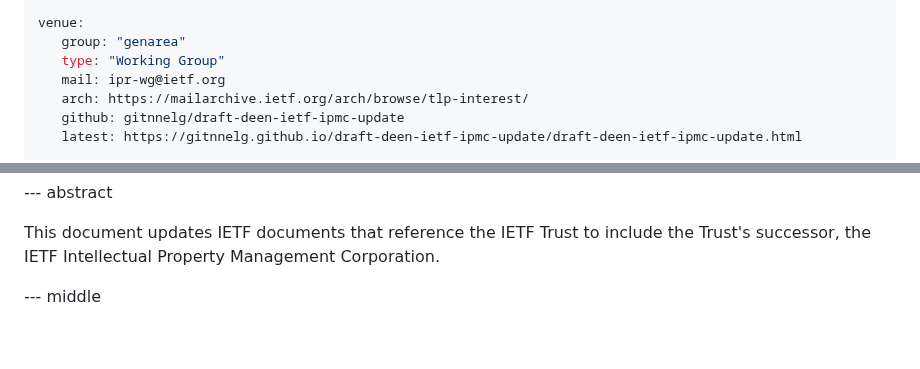
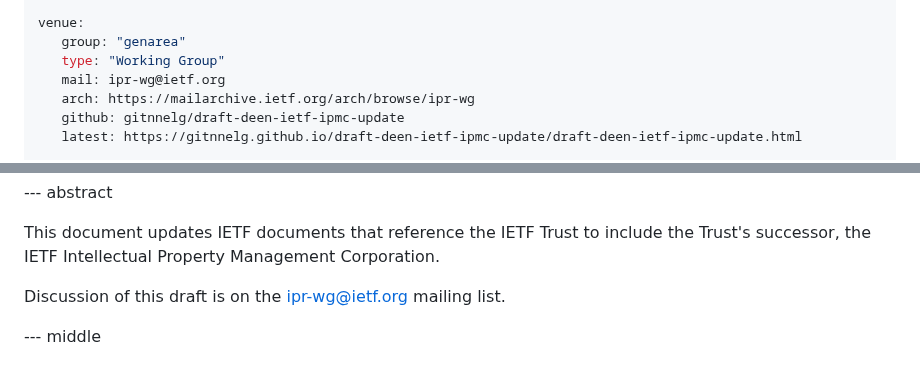
Before and after one commit to gitnnelg/draft-deen-ietf-ipmc-update, a Markdown page: draft-deen-ietf-ipmc-update.md, 2 parts joined by grey strips. Rendered like a GitHub page; blank space fills up the shorter version.

```diff
--- a/draft-deen-ietf-ipmc-update.md
+++ b/draft-deen-ietf-ipmc-update.md
@@ -24,7 +24,7 @@ venue:
    group: "genarea"
    type: "Working Group"
    mail: ipr-wg@ietf.org
-   arch: https://mailarchive.ietf.org/arch/browse/tlp-interest/
+   arch: https://mailarchive.ietf.org/arch/browse/ipr-wg
    github: gitnnelg/draft-deen-ietf-ipmc-update
    latest: https://gitnnelg.github.io/draft-deen-ietf-ipmc-update/draft-deen-ietf-ipmc-update.html
 
@@ -52,6 +52,7 @@ informative:
 
 This document updates IETF documents that reference the IETF Trust to include the Trust's successor, the IETF Intellectual Property Management Corporation.
 
+Discussion of this draft is on the ipr-wg@ietf.org mailing list.
 
 --- middle
 
```
